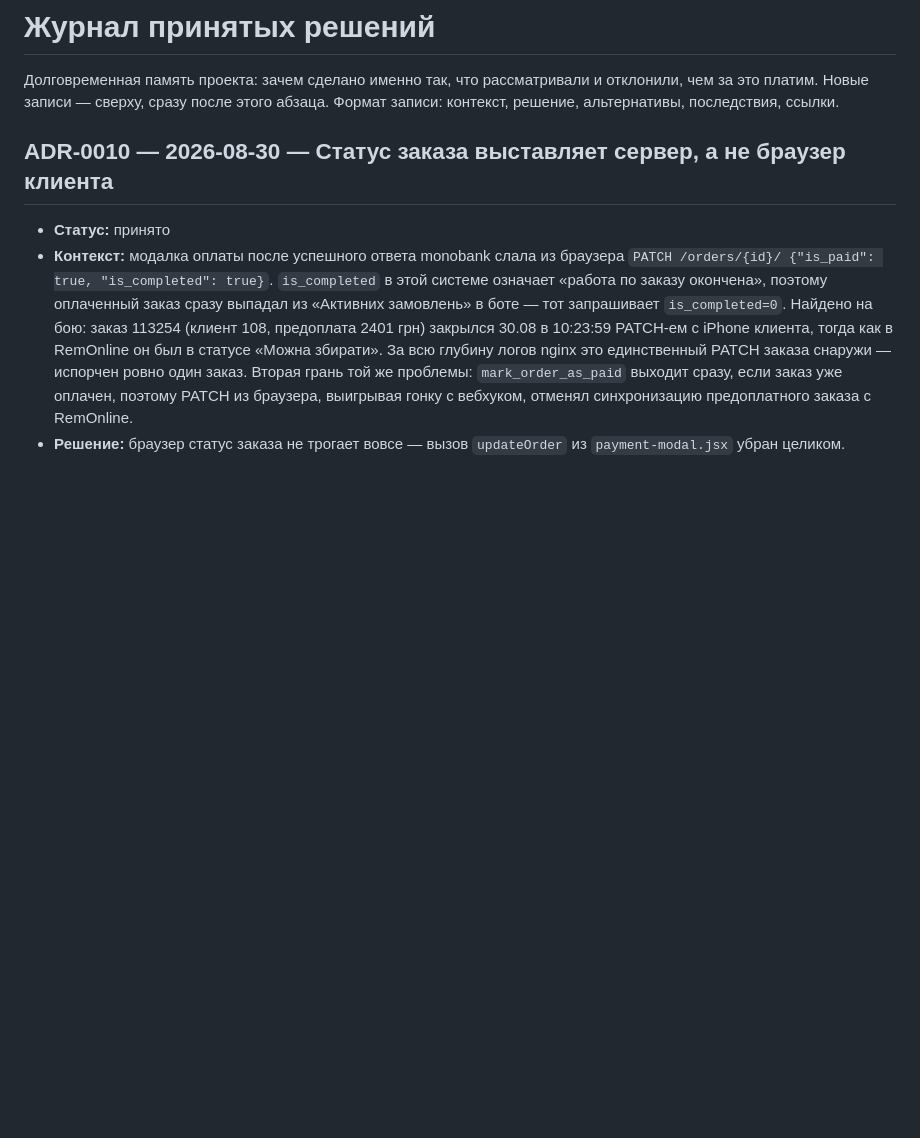
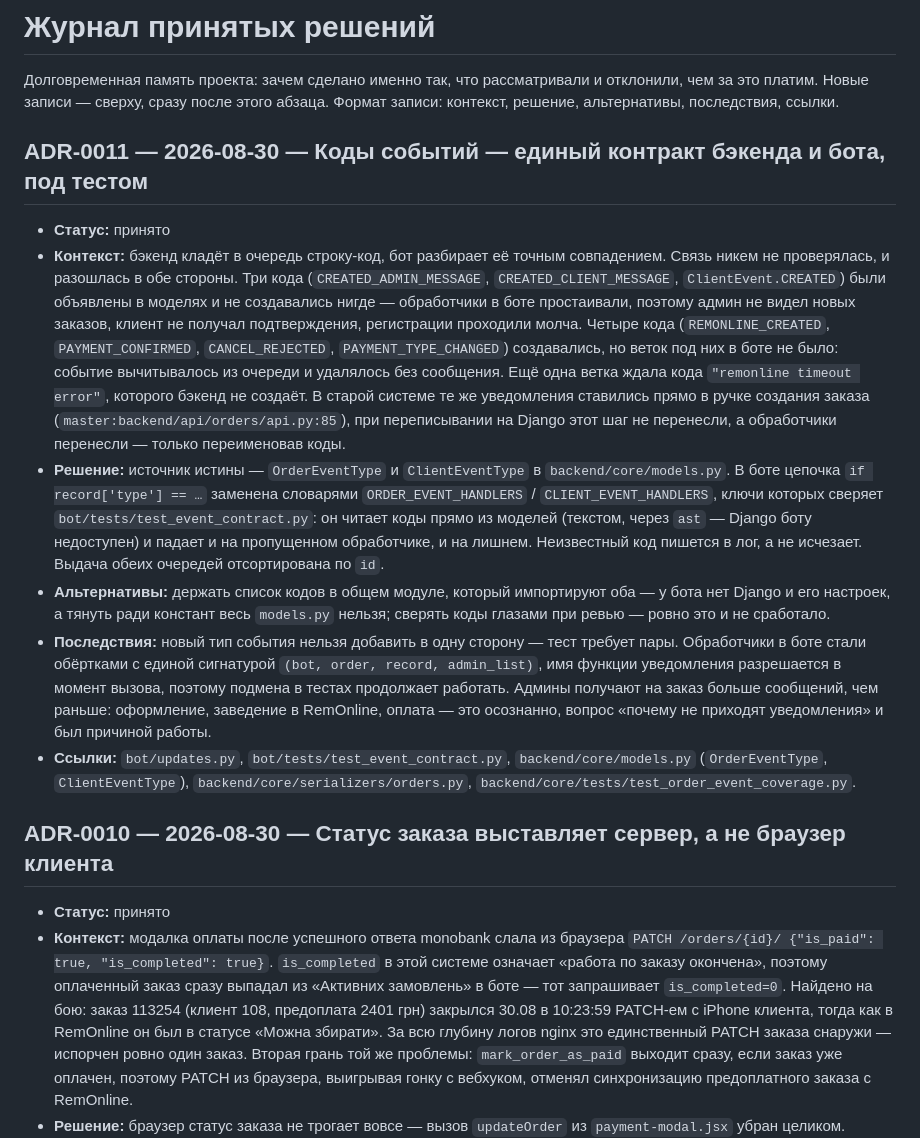
Before and after one commit to fallenreds/Airbag-Auto-Delivery, a Markdown page: docs/DECISIONS.md, the part around the change. Drawn GitHub-style; blank space fills up the shorter version.

Commit message:
docs: ADR-0011 — коды событий как контракт под тестом
Claude-Session: https://claude.ai/code/session_01XPNdQX2iCU5PEAPeW6SL2C

```diff
--- a/docs/DECISIONS.md
+++ b/docs/DECISIONS.md
@@ -3,6 +3,44 @@
 Долговременная память проекта: зачем сделано именно так, что рассматривали и
 отклонили, чем за это платим. Новые записи — сверху, сразу после этого абзаца.
 Формат записи: контекст, решение, альтернативы, последствия, ссылки.
+
+## ADR-0011 — 2026-08-30 — Коды событий — единый контракт бэкенда и бота, под тестом
+
+- **Статус:** принято
+- **Контекст:** бэкенд кладёт в очередь строку-код, бот разбирает её точным
+  совпадением. Связь никем не проверялась, и разошлась в обе стороны. Три кода
+  (`CREATED_ADMIN_MESSAGE`, `CREATED_CLIENT_MESSAGE`, `ClientEvent.CREATED`)
+  были объявлены в моделях и не создавались нигде — обработчики в боте
+  простаивали, поэтому админ не видел новых заказов, клиент не получал
+  подтверждения, регистрации проходили молча. Четыре кода
+  (`REMONLINE_CREATED`, `PAYMENT_CONFIRMED`, `CANCEL_REJECTED`,
+  `PAYMENT_TYPE_CHANGED`) создавались, но веток под них в боте не было: событие
+  вычитывалось из очереди и удалялось без сообщения. Ещё одна ветка ждала кода
+  `"remonline timeout error"`, которого бэкенд не создаёт. В старой системе те
+  же уведомления ставились прямо в ручке создания заказа
+  (`master:backend/api/orders/api.py:85`), при переписывании на Django этот шаг
+  не перенесли, а обработчики перенесли — только переименовав коды.
+- **Решение:** источник истины — `OrderEventType` и `ClientEventType` в
+  `backend/core/models.py`. В боте цепочка `if record['type'] == …` заменена
+  словарями `ORDER_EVENT_HANDLERS` / `CLIENT_EVENT_HANDLERS`, ключи которых
+  сверяет `bot/tests/test_event_contract.py`: он читает коды прямо из моделей
+  (текстом, через `ast` — Django боту недоступен) и падает и на пропущенном
+  обработчике, и на лишнем. Неизвестный код пишется в лог, а не исчезает.
+  Выдача обеих очередей отсортирована по `id`.
+- **Альтернативы:** держать список кодов в общем модуле, который импортируют
+  оба — у бота нет Django и его настроек, а тянуть ради констант весь `models.py`
+  нельзя; сверять коды глазами при ревью — ровно это и не сработало.
+- **Последствия:** новый тип события нельзя добавить в одну сторону — тест
+  требует пары. Обработчики в боте стали обёртками с единой сигнатурой
+  `(bot, order, record, admin_list)`, имя функции уведомления разрешается в
+  момент вызова, поэтому подмена в тестах продолжает работать. Админы получают
+  на заказ больше сообщений, чем раньше: оформление, заведение в RemOnline,
+  оплата — это осознанно, вопрос «почему не приходят уведомления» и был
+  причиной работы.
+- **Ссылки:** `bot/updates.py`, `bot/tests/test_event_contract.py`,
+  `backend/core/models.py` (`OrderEventType`, `ClientEventType`),
+  `backend/core/serializers/orders.py`,
+  `backend/core/tests/test_order_event_coverage.py`.
 
 ## ADR-0010 — 2026-08-30 — Статус заказа выставляет сервер, а не браузер клиента
 
```
